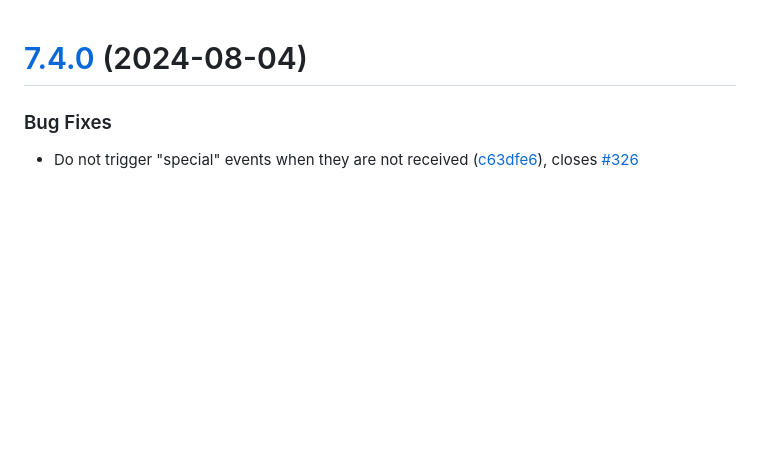
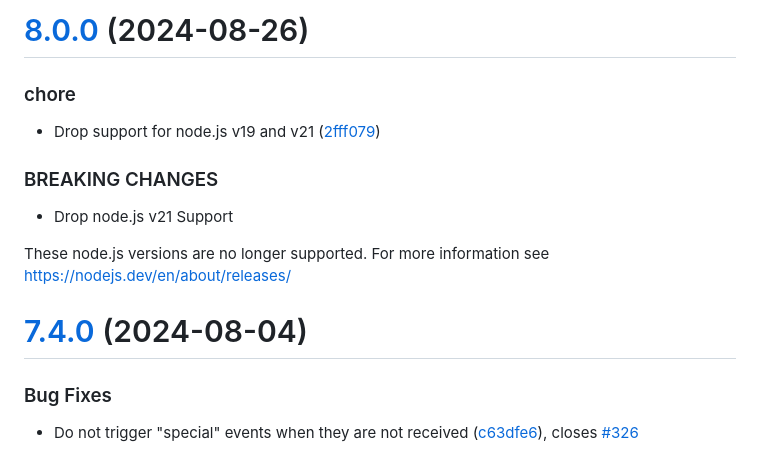
Before and after one commit to sebbo2002/node-pyatv, a Markdown page: CHANGELOG.md, the part around the change. Drawn GitHub-style; blank space fills up the shorter version.

Commit message:
chore(release): :bookmark: 8.0.0 [skip ci]
# [8.0.0](https://github.com/sebbo2002/node-pyatv/compare/v7.4.0...v8.0.0) (2024-08-26)

### chore

* Drop support for node.js v19 and v21 ([2fff079](https://github.com/sebbo2002/node-pyatv/commit/2fff079040a377fbe9ecc340388f6a29b863cf80))

### BREAKING CHANGES

* Drop node.js v21 Support

These node.js versions are no longer supported. For more information see https://nodejs.dev/en/about/releases/

```diff
--- a/CHANGELOG.md
+++ b/CHANGELOG.md
@@ -1,3 +1,17 @@
+# [8.0.0](https://github.com/sebbo2002/node-pyatv/compare/v7.4.0...v8.0.0) (2024-08-26)
+
+
+### chore
+
+* Drop support for node.js v19 and v21 ([2fff079](https://github.com/sebbo2002/node-pyatv/commit/2fff079040a377fbe9ecc340388f6a29b863cf80))
+
+
+### BREAKING CHANGES
+
+* Drop node.js v21 Support
+
+These node.js versions are no longer supported. For more information see https://nodejs.dev/en/about/releases/
+
 # [7.4.0](https://github.com/sebbo2002/node-pyatv/compare/v7.3.0...v7.4.0) (2024-08-04)
 
 
```
